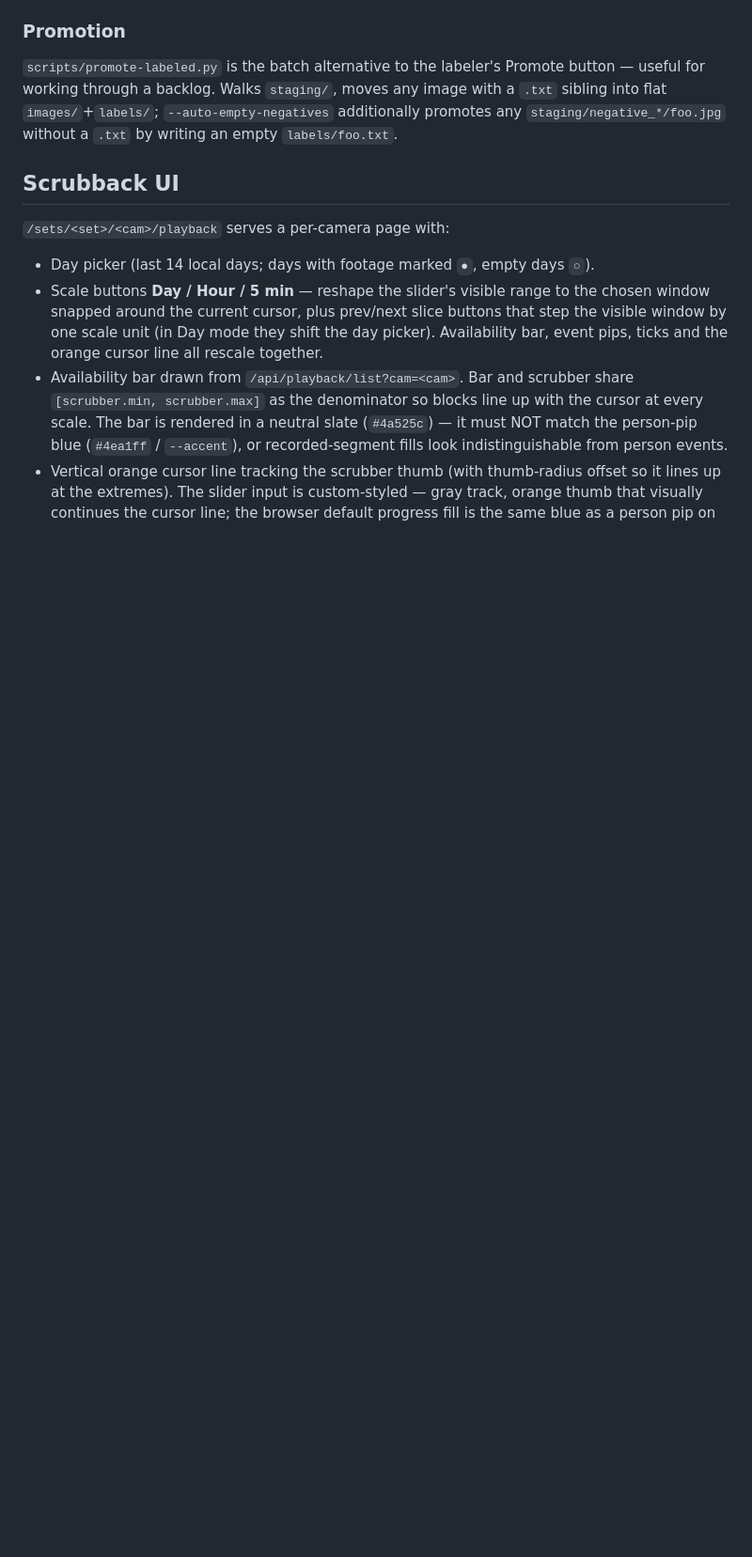
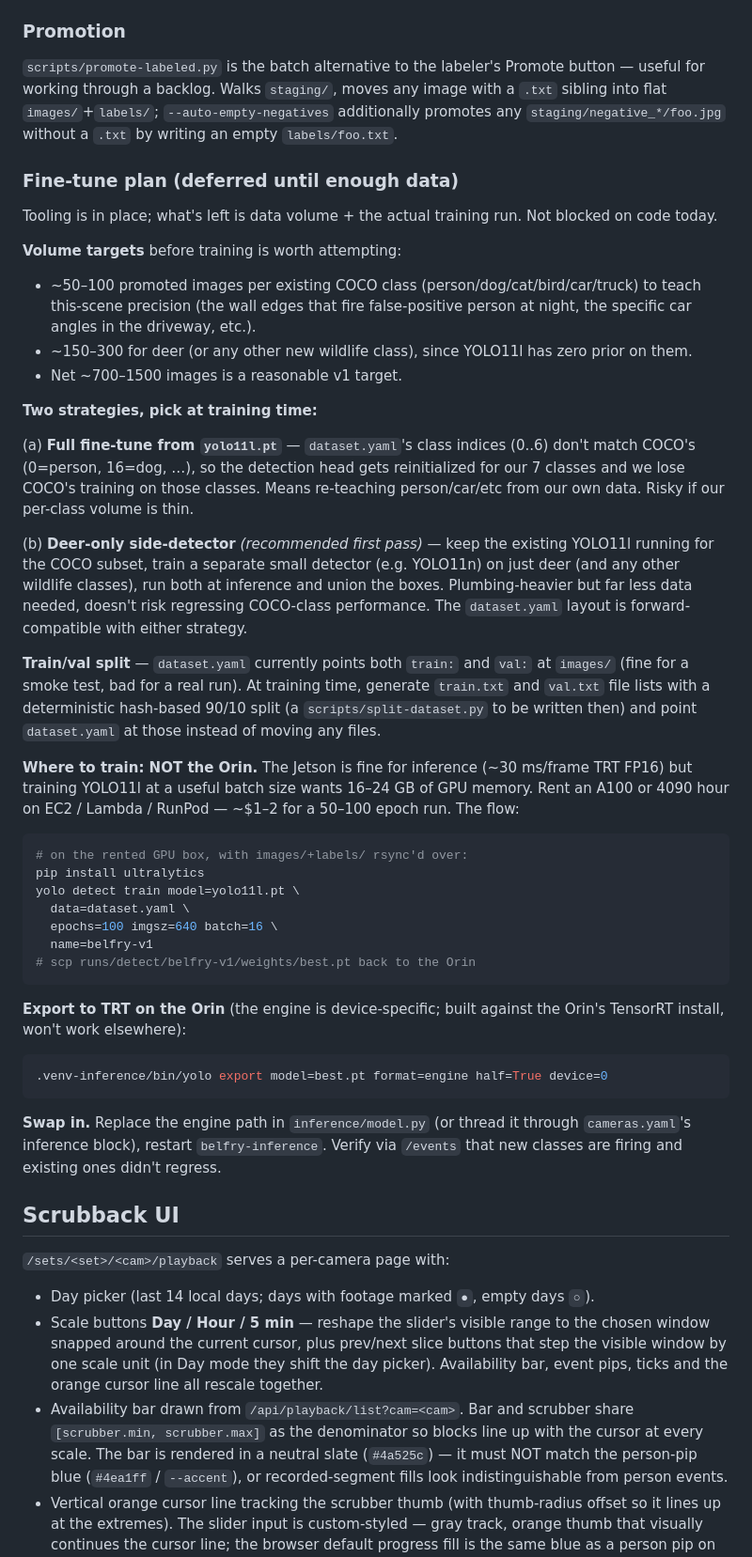
Before and after one commit to thepaulm/belfry, a Markdown page: CLAUDE.md, the part around one of its changes. Shown at 94% size. Drawn GitHub-style; blank space fills up the shorter version.

Commit message:
Document the fine-tune plan in CLAUDE.md
- New "Fine-tune plan (deferred until enough data)" subsection under "Training data & labeler": volume targets per class, the two strategies (full fine-tune vs deer-only side detector) and why the deer-only path is the recommended first pass, the train/val split-file approach, why training has to happen off the Orin on a rented GPU, the ultralytics train/export commands, and the device-specific TRT engine swap

- Wildlife fine-tune roadmap bullet trimmed and pointed at the new subsection instead of duplicating the plan inline

````diff
--- a/CLAUDE.md
+++ b/CLAUDE.md
@@ -188,6 +188,43 @@ In-browser bounding-box labeler at `/training` (linked from the `/events` top-ri
 
 `scripts/promote-labeled.py` is the batch alternative to the labeler's Promote button — useful for working through a backlog. Walks `staging/`, moves any image with a `.txt` sibling into flat `images/`+`labels/`; `--auto-empty-negatives` additionally promotes any `staging/negative_*/foo.jpg` without a `.txt` by writing an empty `labels/foo.txt`.
 
+### Fine-tune plan (deferred until enough data)
+
+Tooling is in place; what's left is data volume + the actual training run. Not blocked on code today.
+
+**Volume targets** before training is worth attempting:
+- ~50–100 promoted images per existing COCO class (person/dog/cat/bird/car/truck) to teach this-scene precision (the wall edges that fire false-positive person at night, the specific car angles in the driveway, etc.).
+- ~150–300 for deer (or any other new wildlife class), since YOLO11l has zero prior on them.
+- Net ~700–1500 images is a reasonable v1 target.
+
+**Two strategies, pick at training time:**
+
+(a) **Full fine-tune from `yolo11l.pt`** — `dataset.yaml`'s class indices (0..6) don't match COCO's (0=person, 16=dog, …), so the detection head gets reinitialized for our 7 classes and we lose COCO's training on those classes. Means re-teaching person/car/etc from our own data. Risky if our per-class volume is thin.
+
+(b) **Deer-only side-detector** *(recommended first pass)* — keep the existing YOLO11l running for the COCO subset, train a separate small detector (e.g. YOLO11n) on just deer (and any other wildlife classes), run both at inference and union the boxes. Plumbing-heavier but far less data needed, doesn't risk regressing COCO-class performance. The `dataset.yaml` layout is forward-compatible with either strategy.
+
+**Train/val split** — `dataset.yaml` currently points both `train:` and `val:` at `images/` (fine for a smoke test, bad for a real run). At training time, generate `train.txt` and `val.txt` file lists with a deterministic hash-based 90/10 split (a `scripts/split-dataset.py` to be written then) and point `dataset.yaml` at those instead of moving any files.
+
+**Where to train: NOT the Orin.** The Jetson is fine for inference (~30 ms/frame TRT FP16) but training YOLO11l at a useful batch size wants 16–24 GB of GPU memory. Rent an A100 or 4090 hour on EC2 / Lambda / RunPod — ~$1–2 for a 50–100 epoch run. The flow:
+
+```bash
+# on the rented GPU box, with images/+labels/ rsync'd over:
+pip install ultralytics
+yolo detect train model=yolo11l.pt \
+  data=dataset.yaml \
+  epochs=100 imgsz=640 batch=16 \
+  name=belfry-v1
+# scp runs/detect/belfry-v1/weights/best.pt back to the Orin
+```
+
+**Export to TRT on the Orin** (the engine is device-specific; built against the Orin's TensorRT install, won't work elsewhere):
+
+```bash
+.venv-inference/bin/yolo export model=best.pt format=engine half=True device=0
+```
+
+**Swap in.** Replace the engine path in `inference/model.py` (or thread it through `cameras.yaml`'s inference block), restart `belfry-inference`. Verify via `/events` that new classes are firing and existing ones didn't regress.
+
 ## Scrubback UI
 
 `/sets/<set>/<cam>/playback` serves a per-camera page with:
````
Also changed, not shown: other parts of CLAUDE.md (+1 -1 lines).
